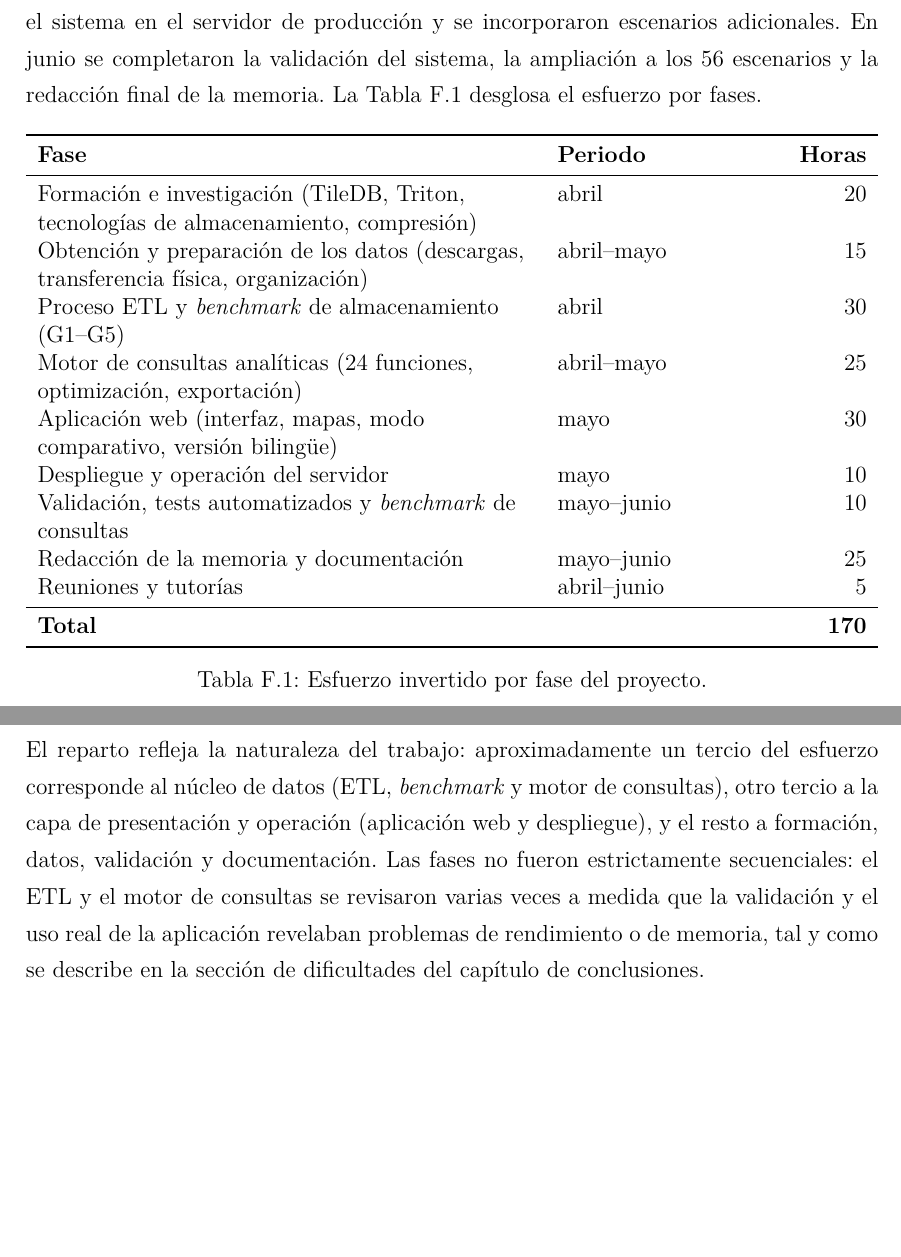
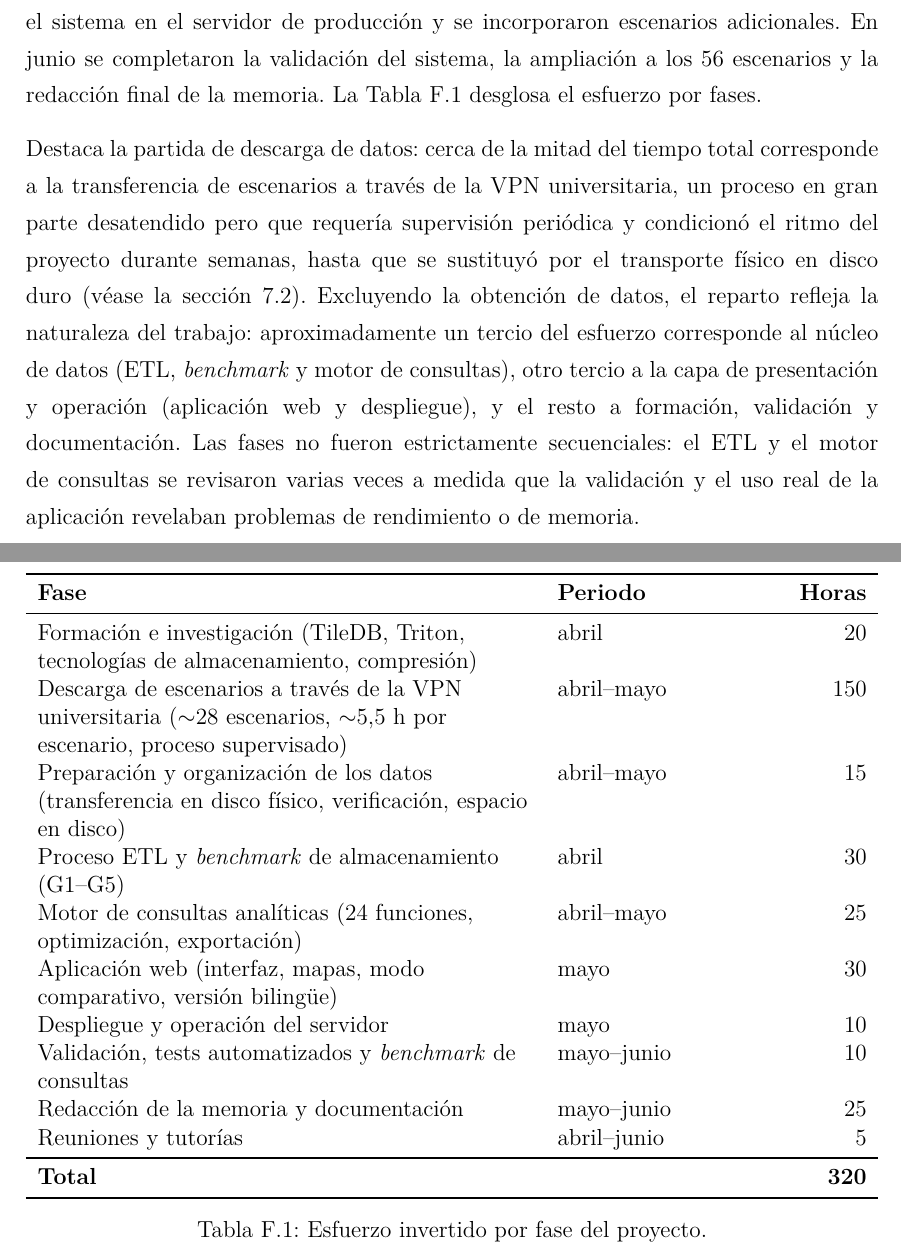
Before and after one commit to ebaldoU/triton-spillway, a LaTeX document (memoria/main.tex, which reads memoria/Anexos/Anexo6.tex): two parts of pages 80 and 81 of 81, joined at a grey line, cut so that both start at the same text, the shorter picture padded with empty space. Compiled offline with pdfLaTeX.

Commit message:
Anexo F: añadir las horas de descarga por VPN como partida propia (total 320 h)

```diff
--- a/memoria/Anexos/Anexo6.tex
+++ b/memoria/Anexos/Anexo6.tex
@@ -11,7 +11,8 @@ El desarrollo se concentró entre abril y junio de 2026, en tres etapas diferenc
 \textbf{Fase} & \textbf{Periodo} & \textbf{Horas} \\
 \midrule
 Formación e investigación (TileDB, Triton, tecnologías de almacenamiento, compresión) & abril & 20 \\
-Obtención y preparación de los datos (descargas, transferencia física, organización) & abril--mayo & 15 \\
+Descarga de escenarios a través de la VPN universitaria ($\sim$28 escenarios, $\sim$5,5 h por escenario, proceso supervisado) & abril--mayo & 150 \\
+Preparación y organización de los datos (transferencia en disco físico, verificación, espacio en disco) & abril--mayo & 15 \\
 Proceso ETL y \textit{benchmark} de almacenamiento (G1--G5) & abril & 30 \\
 Motor de consultas analíticas (24 funciones, optimización, exportación) & abril--mayo & 25 \\
 Aplicación web (interfaz, mapas, modo comparativo, versión bilingüe) & mayo & 30 \\
@@ -20,11 +21,11 @@ Validación, tests automatizados y \textit{benchmark} de consultas & mayo--junio
 Redacción de la memoria y documentación & mayo--junio & 25 \\
 Reuniones y tutorías & abril--junio & 5 \\
 \midrule
-\textbf{Total} & & \textbf{170} \\
+\textbf{Total} & & \textbf{320} \\
 \bottomrule
 \end{tabularx}
 \caption{Esfuerzo invertido por fase del proyecto.}
 \label{tab:esfuerzo}
 \end{table}
 
-El reparto refleja la naturaleza del trabajo: aproximadamente un tercio del esfuerzo corresponde al núcleo de datos (ETL, \textit{benchmark} y motor de consultas), otro tercio a la capa de presentación y operación (aplicación web y despliegue), y el resto a formación, datos, validación y documentación. Las fases no fueron estrictamente secuenciales: el ETL y el motor de consultas se revisaron varias veces a medida que la validación y el uso real de la aplicación revelaban problemas de rendimiento o de memoria, tal y como se describe en la sección de dificultades del capítulo de conclusiones.
+Destaca la partida de descarga de datos: cerca de la mitad del tiempo total corresponde a la transferencia de escenarios a través de la VPN universitaria, un proceso en gran parte desatendido pero que requería supervisión periódica y condicionó el ritmo del proyecto durante semanas, hasta que se sustituyó por el transporte físico en disco duro (véase la sección~\ref{dificultades-y-desafios}). Excluyendo la obtención de datos, el reparto refleja la naturaleza del trabajo: aproximadamente un tercio del esfuerzo corresponde al núcleo de datos (ETL, \textit{benchmark} y motor de consultas), otro tercio a la capa de presentación y operación (aplicación web y despliegue), y el resto a formación, validación y documentación. Las fases no fueron estrictamente secuenciales: el ETL y el motor de consultas se revisaron varias veces a medida que la validación y el uso real de la aplicación revelaban problemas de rendimiento o de memoria.
```
